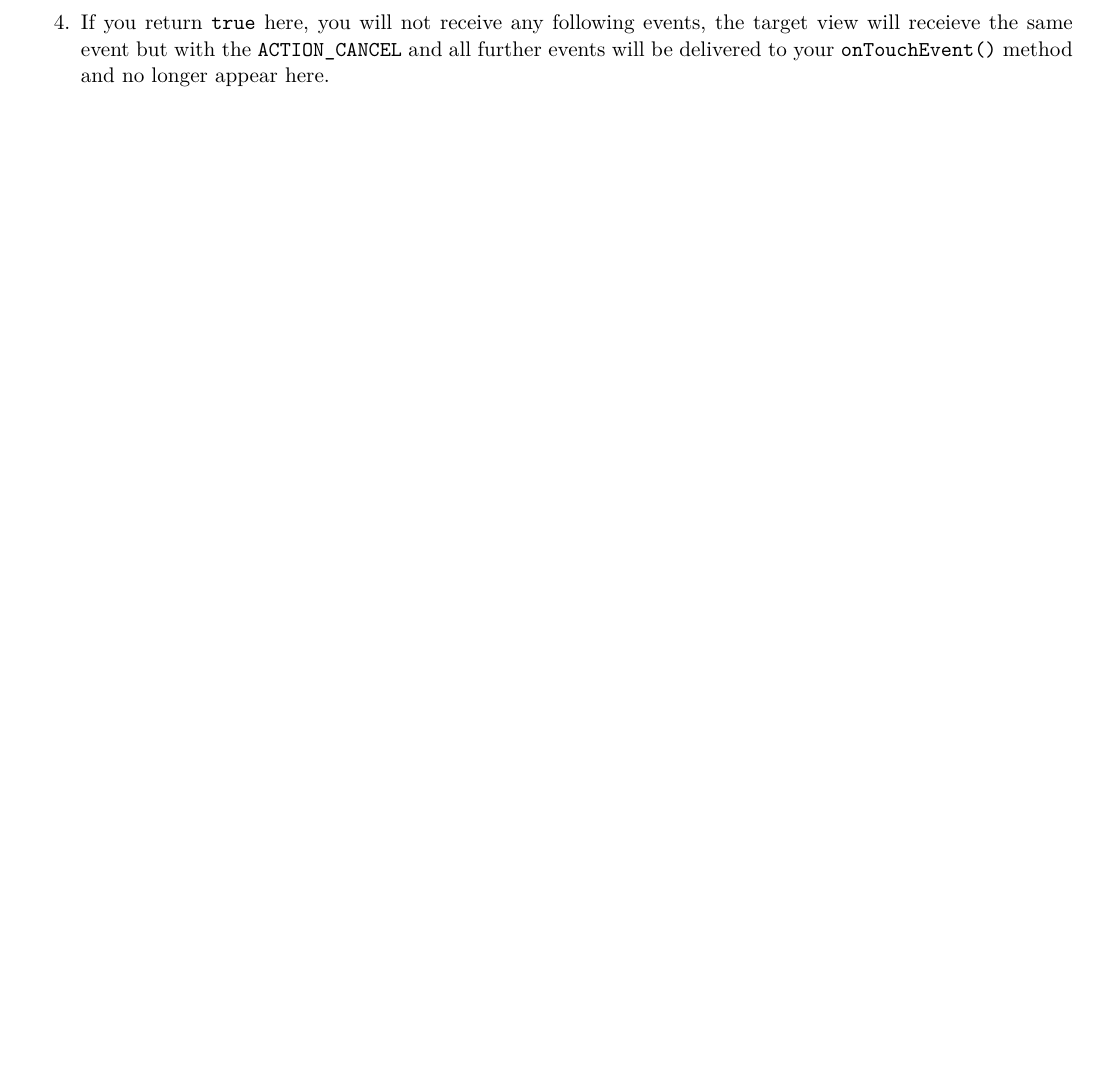
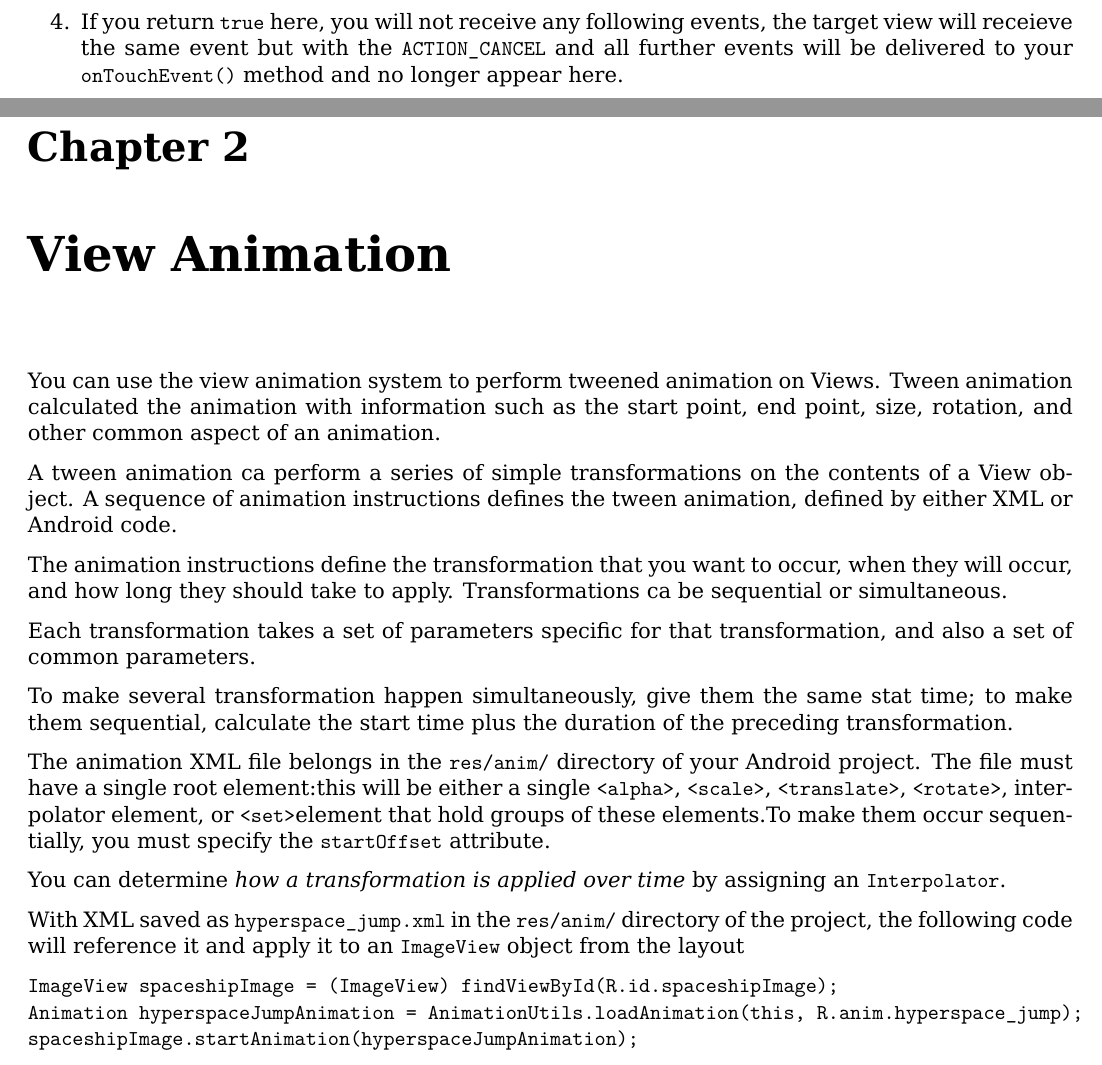
Before and after one commit to litao91/notes, a LaTeX book (Android/android_notes.tex): part of page 3 of 3 before the commit and two parts of pages 3 and 5 of 7 after it, the two joined at a grey line, cut so that both start at the same text, the shorter picture padded with empty space. Compiled offline with XeLaTeX.

Commit message:
Add android

```diff
--- a/Android/android_notes.tex
+++ b/Android/android_notes.tex
@@ -1,6 +1,8 @@
 \documentclass[11pt, a4paper]{book}
 \usepackage{parskip}
 \usepackage[top=1.5cm, left=1cm, right=1cm, bottom=2.5cm]{geometry}
+\usepackage{fontspec}
+\setmainfont{DejaVu Serif}
 \begin{document}
 \chapter{Classes and Methods}
 \section{Scroller}
@@ -116,3 +118,41 @@ the target view will receieve the same event but with the \verb|ACTION_CANCEL|
 and all further events will be delivered to your \verb|onTouchEvent()| method
 and no longer appear here.
 \end{enumerate}
+\chapter{View Animation}
+You can use the view animation system to perform tweened animation on Views.
+Tween animation calculated the animation with information such as the start
+point, end point, size, rotation, and other common aspect of an animation.
+
+A tween animation ca perform a series of simple transformations on the contents
+of a View object. A sequence of animation instructions defines the tween
+animation, defined by either XML or Android code.
+
+The animation instructions define the transformation that you want to occur,
+when they will occur, and how long they should take to apply. Transformations ca
+be sequential or simultaneous.
+
+Each transformation takes a set of parameters specific for that transformation,
+and also a set of common parameters.
+
+To make several transformation happen simultaneously, give them the same stat
+time; to make them sequential, calculate the start time plus the duration of the
+preceding transformation.
+
+The animation XML file belongs in the \verb|res/anim/| directory of your Android
+project. The file must have a single root element:this will be either a single
+\verb|<alpha>|, \verb|<scale>|, \verb|<translate>|, \verb|<rotate>|,
+interpolator element, or \verb|<set>|element that hold groups of these
+elements.To make them occur sequentially, you must specify the
+\verb|startOffset| attribute.
+
+You can determine \emph{how a transformation is applied over time} by assigning
+an \verb|Interpolator|.
+
+With XML saved as \verb|hyperspace_jump.xml| in the \verb|res/anim/| directory
+of the project, the following code will reference it and apply it to an
+\verb|ImageView| object from the layout
+\begin{verbatim}
+ImageView spaceshipImage = (ImageView) findViewById(R.id.spaceshipImage);
+Animation hyperspaceJumpAnimation = AnimationUtils.loadAnimation(this, R.anim.hyperspace_jump);
+spaceshipImage.startAnimation(hyperspaceJumpAnimation);
+\end{verbatim}
```
Also changed, not shown: Android/android_notes.tex (13 more changed lines).
